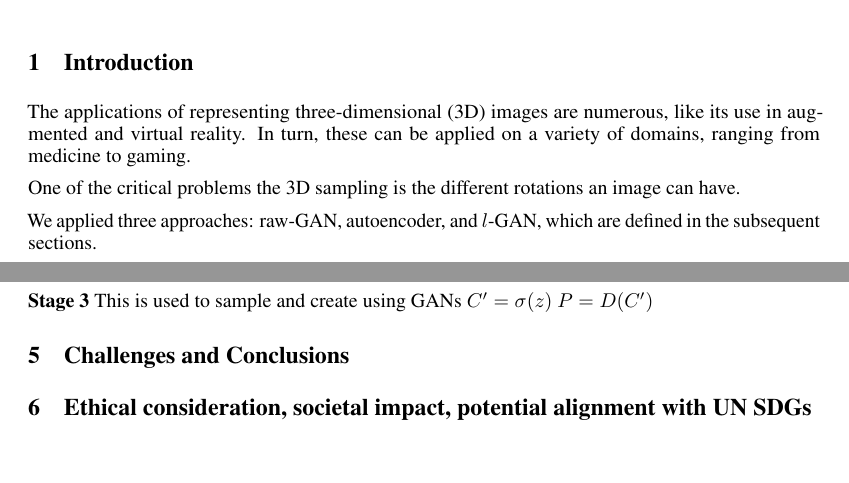
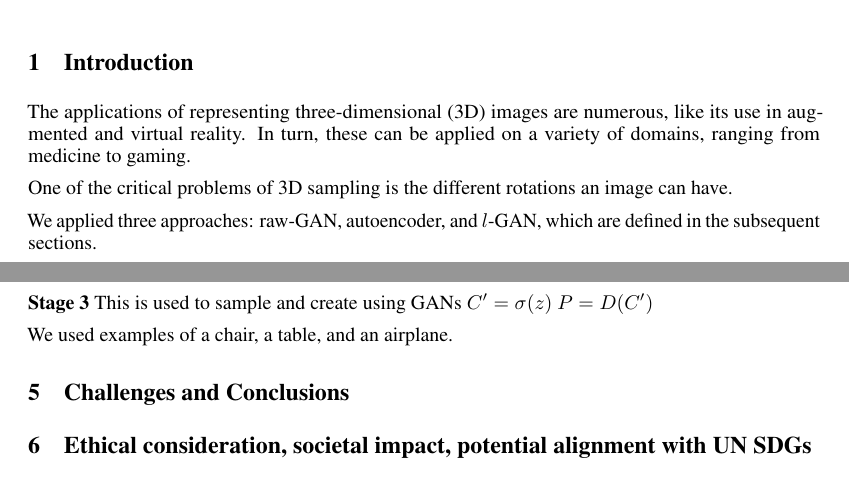
Before and after one commit to julianmendez/jep, a LaTeX paper (src/site/tex/report.tex): two parts of pages 1 and 2 of 3, joined at a grey line, cut so that both start at the same text, the shorter picture padded with empty space. Compiled offline with pdfLaTeX.

Commit message:
Update report

```diff
--- a/src/site/tex/report.tex
+++ b/src/site/tex/report.tex
@@ -67,7 +67,7 @@
     The applications of representing three-dimensional (3D) images are numerous, like its use in augmented and virtual reality.
     In turn, these can be applied on a variety of domains, ranging from medicine to gaming.
 
-    One of the critical problems the 3D sampling is the different rotations an image can have.
+    One of the critical problems of 3D sampling is the different rotations an image can have.
 
     We applied three approaches: raw-GAN, autoencoder, and $l$-GAN, which are defined in the subsequent sections.
 
@@ -182,6 +182,7 @@
     $C' = \sigma(z)$
     $P = D(C')$
 
+    We used examples of a chair, a table, and an airplane.
 
     \section{Challenges and Conclusions}
     \contentdescription{
```
